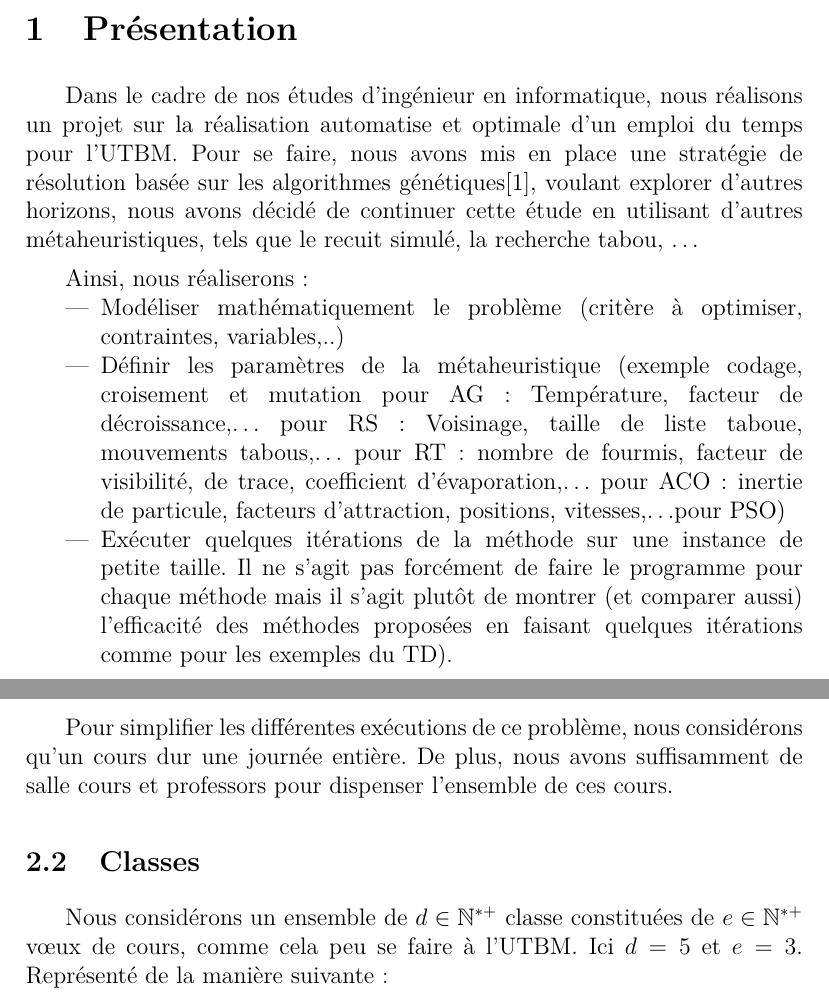
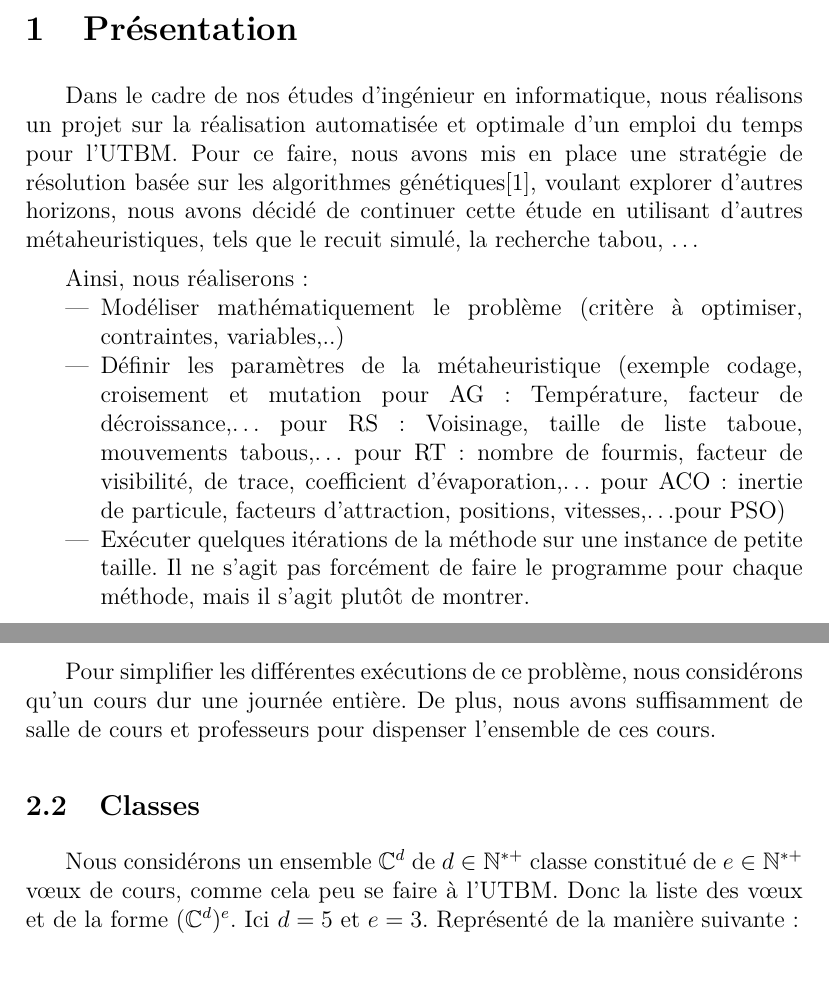
Before and after one commit to thibault-chausson/Rapport-AI52, a LaTeX document (main.tex, which reads pages/definition-pb.tex, pages/presentation.tex): two parts of pages 4 and 5 of 16 before the commit and two parts of pages 4 and 5 of 17 after it, joined at a grey line, cut so that both start at the same text, the shorter picture padded with empty space. Compiled offline with pdfLaTeX.

Commit message:
:construction: relecture

```diff
--- a/pages/definition-pb.tex
+++ b/pages/definition-pb.tex
@@ -42,11 +42,12 @@ Prenons la matrice creuse $M \in \mathbb{M}_{s,c}$, ou les $1$ représenter les
 }
 
 Pour simplifier les différentes exécutions de ce problème, nous considérons qu'un cours dur une journée entière.
-De plus, nous avons suffisamment de salle cours et professors pour dispenser l'ensemble de ces cours.
+De plus, nous avons suffisamment de salle de cours et professeurs pour dispenser l'ensemble de ces cours.
 
 \subsection{Classes}
 
-Nous considérons un ensemble de $d \in \mathbb{N}^{*+}$ classe constituées de $e \in \mathbb{N}^{*+}$ v\oe ux de cours, comme cela peu se faire à l'\gls{UTBM}.
+Nous considérons un ensemble $\mathbb{C}^d$ de $d \in \mathbb{N}^{*+}$ classe constitué de $e \in \mathbb{N}^{*+}$ v\oe ux de cours, comme cela peu se faire à l'\gls{UTBM}.
+Donc la liste des v\oe ux et de la forme $(\mathbb{C}^d)^e$.
 Ici $d = 5$ et $e = 3$.
 Représenté de la manière suivante :
 
--- a/pages/presentation.tex
+++ b/pages/presentation.tex
@@ -3,13 +3,13 @@
 
 %!TEX root = ../main.tex
 
-Dans le cadre de nos études d'ingénieur en informatique, nous réalisons un projet sur la réalisation automatise et optimale d'un emploi du temps pour l'\gls{UTBM}.
-Pour se faire, nous avons mis en place une stratégie de résolution basée sur les algorithmes génétiques\cite{burke1994genetic}, voulant explorer d'autres horizons, nous avons décidé de continuer cette étude en utilisant d'autres métaheuristiques, tels que le recuit simulé, la recherche tabou, \ldots\
+Dans le cadre de nos études d'ingénieur en informatique, nous réalisons un projet sur la réalisation automatisée et optimale d'un emploi du temps pour l'\gls{UTBM}.
+Pour ce faire, nous avons mis en place une stratégie de résolution basée sur les algorithmes génétiques\cite{burke1994genetic}, voulant explorer d'autres horizons, nous avons décidé de continuer cette étude en utilisant d'autres métaheuristiques, tels que le recuit simulé, la recherche tabou, \ldots\
 
 Ainsi, nous réaliserons :
 \begin{itemize}
     \item Modéliser mathématiquement le problème (critère à optimiser, contraintes, variables,..)
     \item Définir les paramètres de la métaheuristique (exemple codage, croisement et mutation pour AG : Température, facteur de décroissance,\ldots\ pour RS : Voisinage, taille de liste taboue, mouvements tabous,\ldots\ pour RT : nombre de fourmis, facteur de visibilité, de trace, coefficient d'évaporation,\ldots\ pour ACO : inertie de particule, facteurs d'attraction, positions, vitesses,\ldots pour PSO)
     \item Exécuter quelques itérations de la méthode sur une instance de petite taille.
-    Il ne s’agit pas forcément de faire le programme pour chaque méthode mais il s’agit plutôt de montrer (et comparer aussi) l'efficacité des méthodes proposées en faisant quelques itérations comme pour les exemples du TD).
+    Il ne s’agit pas forcément de faire le programme pour chaque méthode, mais il s’agit plutôt de montrer.
 \end{itemize}
```
Also changed, not shown: pages/uml.tex (+1 -1 lines), pages/definition-pb.tex (2 more changed lines).
